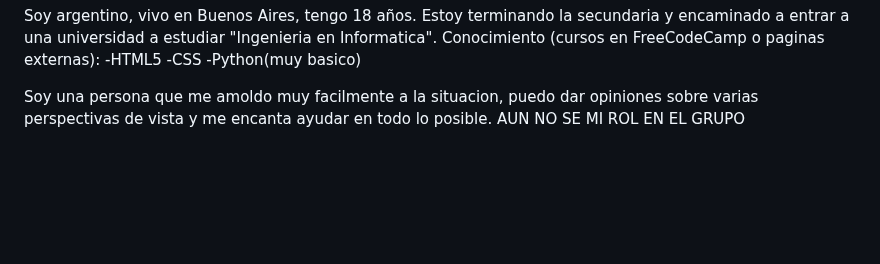
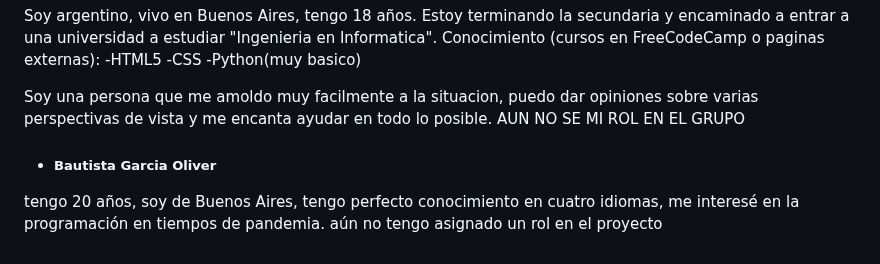
Before and after one commit to PabloB91/Grupo_11_SoundBox, a Markdown page: README.md, the part around the change. GitHub-like rendering; blank space fills up the shorter version.

Commit message:
Update README.md
descripcion de Bautista Garcia

```diff
--- a/README.md
+++ b/README.md
@@ -77,3 +77,32 @@ Soy argentino, vivo en Buenos Aires, tengo 18 años. Estoy terminando la secunda
 
 Soy una persona que me amoldo muy facilmente a la situacion, puedo dar opiniones sobre varias perspectivas de vista y me encanta ayudar en todo lo posible.
          AUN NO SE MI ROL EN EL GRUPO
+
+
+
+
+
+
+
+
+
+
+
+
+
+
+
+
+
+
+
+
+
+
+
+
+
+  - ##### Bautista Garcia Oliver
+
+tengo 20 años, soy de Buenos Aires, tengo perfecto conocimiento en cuatro idiomas, me interesé en la programación en tiempos de pandemia.
+    aún no tengo asignado un rol en el proyecto
```
